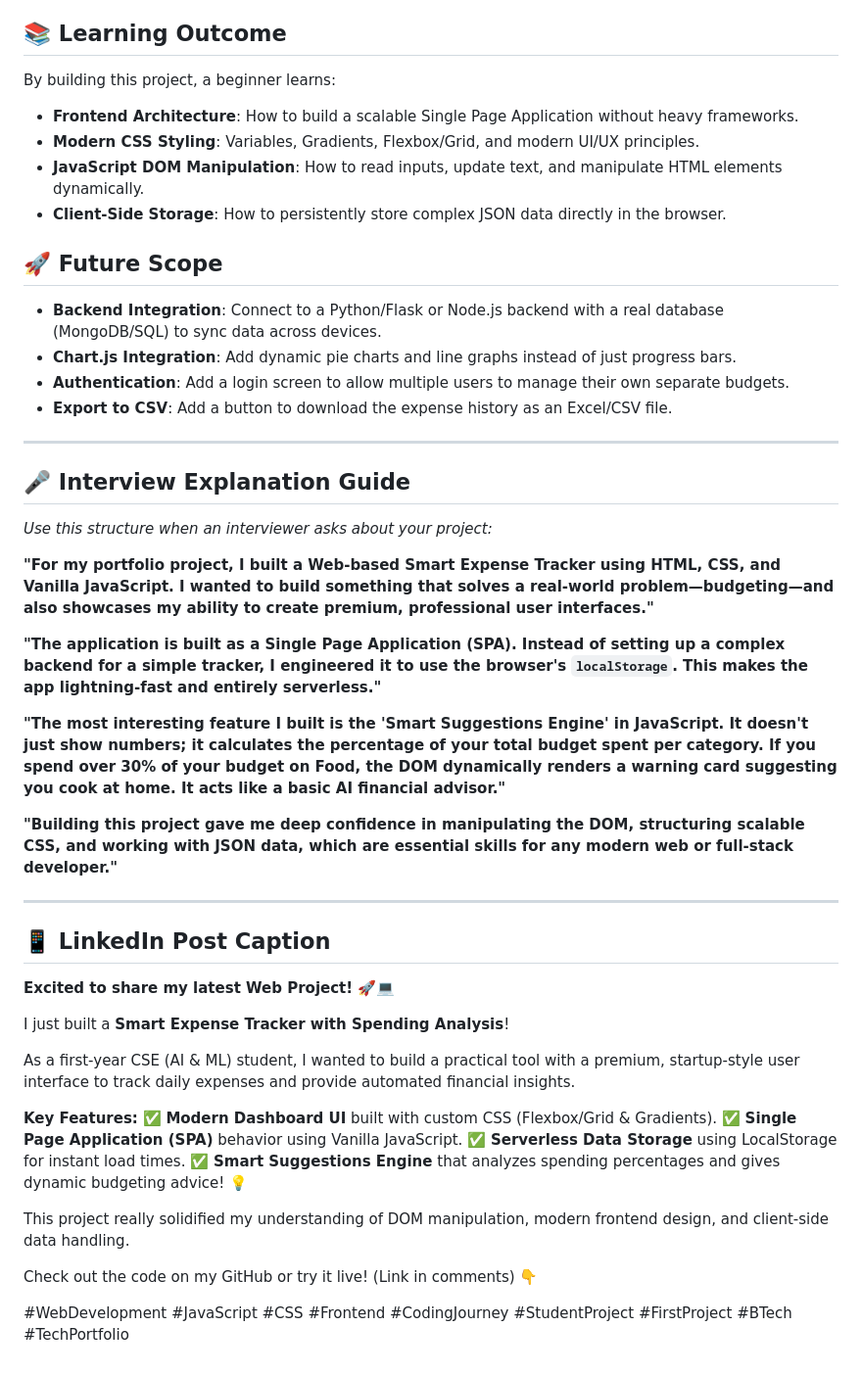
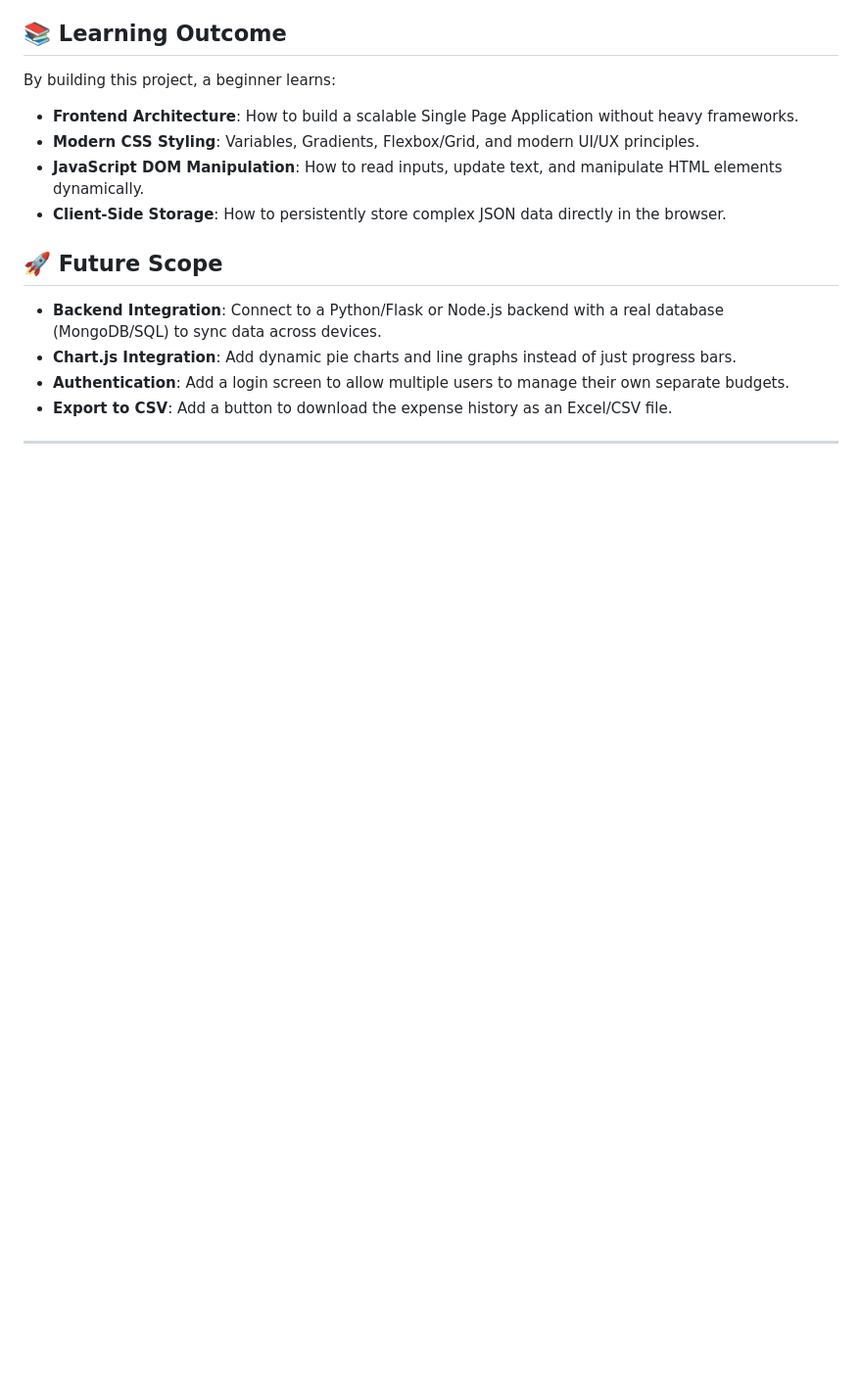
Before and after one commit to kd482008/Spend-Smart, a Markdown page: README.md, the part around the change. Shown at 98% size. GitHub-like rendering; blank space fills up the shorter version.

Commit message:
Removed unwanted sections

```diff
--- a/README.md
+++ b/README.md
@@ -41,35 +41,3 @@ By building this project, a beginner learns:
 * **Export to CSV**: Add a button to download the expense history as an Excel/CSV file.
 
 ---
-
-## 🎤 Interview Explanation Guide
-*Use this structure when an interviewer asks about your project:*
-
-**"For my portfolio project, I built a Web-based Smart Expense Tracker using HTML, CSS, and Vanilla JavaScript. I wanted to build something that solves a real-world problem—budgeting—and also showcases my ability to create premium, professional user interfaces."**
-
-**"The application is built as a Single Page Application (SPA). Instead of setting up a complex backend for a simple tracker, I engineered it to use the browser's `localStorage`. This makes the app lightning-fast and entirely serverless."**
-
-**"The most interesting feature I built is the 'Smart Suggestions Engine' in JavaScript. It doesn't just show numbers; it calculates the percentage of your total budget spent per category. If you spend over 30% of your budget on Food, the DOM dynamically renders a warning card suggesting you cook at home. It acts like a basic AI financial advisor."**
-
-**"Building this project gave me deep confidence in manipulating the DOM, structuring scalable CSS, and working with JSON data, which are essential skills for any modern web or full-stack developer."**
-
----
-
-## 📱 LinkedIn Post Caption
-**Excited to share my latest Web Project! 🚀💻**
-
-I just built a **Smart Expense Tracker with Spending Analysis**!
-
-As a first-year CSE (AI & ML) student, I wanted to build a practical tool with a premium, startup-style user interface to track daily expenses and provide automated financial insights.
-
-**Key Features:**
-✅ **Modern Dashboard UI** built with custom CSS (Flexbox/Grid & Gradients).
-✅ **Single Page Application (SPA)** behavior using Vanilla JavaScript.
-✅ **Serverless Data Storage** using LocalStorage for instant load times.
-✅ **Smart Suggestions Engine** that analyzes spending percentages and gives dynamic budgeting advice! 💡
-
-This project really solidified my understanding of DOM manipulation, modern frontend design, and client-side data handling.
-
-Check out the code on my GitHub or try it live! (Link in comments) 👇
-
-#WebDevelopment #JavaScript #CSS #Frontend #CodingJourney #StudentProject #FirstProject #BTech #TechPortfolio
```
